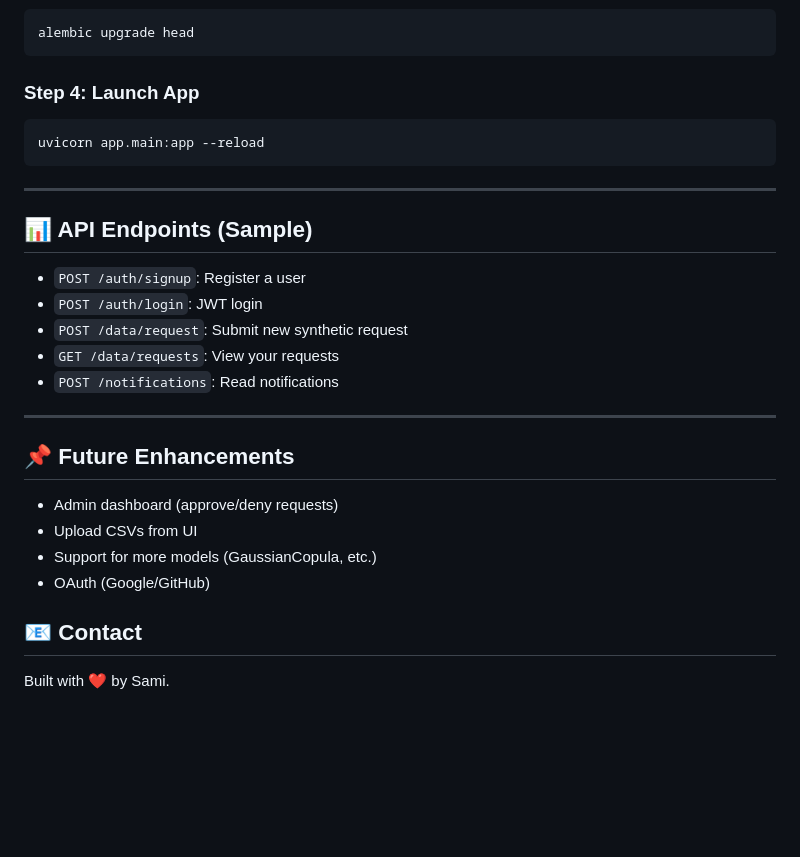
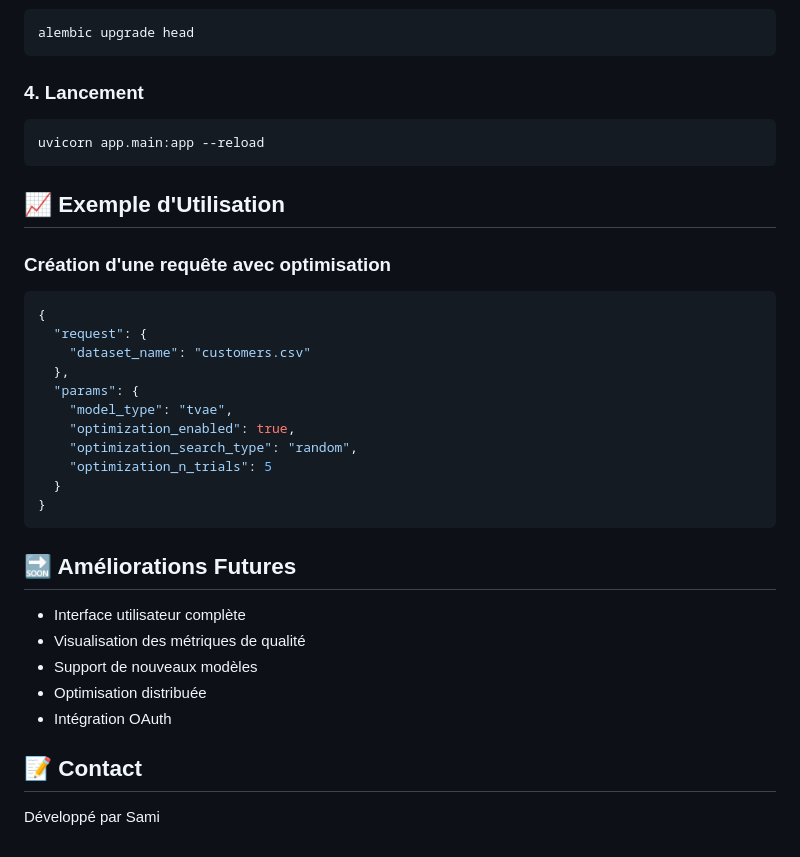
Before and after one commit to sami3l/Synthetic-Data-Generation-Platform, a Markdown page: synth-backend/README.md, the part around one of its changes. Drawn GitHub-style; blank space fills up the shorter version.

````diff
--- a/synth-backend/README.md
+++ b/synth-backend/README.md
@@ -134,31 +110,34 @@ pip install -r requirements.txt
 alembic upgrade head
 ```
 
-### Step 4: Launch App
-
+### 4. Lancement
 ```bash
 uvicorn app.main:app --reload
 ```
 
----
+## 📈 Exemple d'Utilisation
 
-## 📊 API Endpoints (Sample)
+### Création d'une requête avec optimisation
+```json
+{
+  "request": {
+    "dataset_name": "customers.csv"
+  },
+  "params": {
+    "model_type": "tvae",
+    "optimization_enabled": true,
+    "optimization_search_type": "random",
+    "optimization_n_trials": 5
+  }
+}
+```
 
-* `POST /auth/signup`: Register a user
-* `POST /auth/login`: JWT login
-* `POST /data/request`: Submit new synthetic request
-* `GET /data/requests`: View your requests
-* `POST /notifications`: Read notifications
+## 🔜 Améliorations Futures
+* Interface utilisateur complète
+* Visualisation des métriques de qualité
+* Support de nouveaux modèles
+* Optimisation distribuée
+* Intégration OAuth
 
----
-
-## 📌 Future Enhancements
-
-* Admin dashboard (approve/deny requests)
-* Upload CSVs from UI
-* Support for more models (GaussianCopula, etc.)
-* OAuth (Google/GitHub)
-
-## 📧 Contact
-
-Built with ❤️ by Sami.
+## 📝 Contact
+Développé par Sami
````
Also changed, not shown: other parts of synth-backend/README.md (+75 -99 lines).
